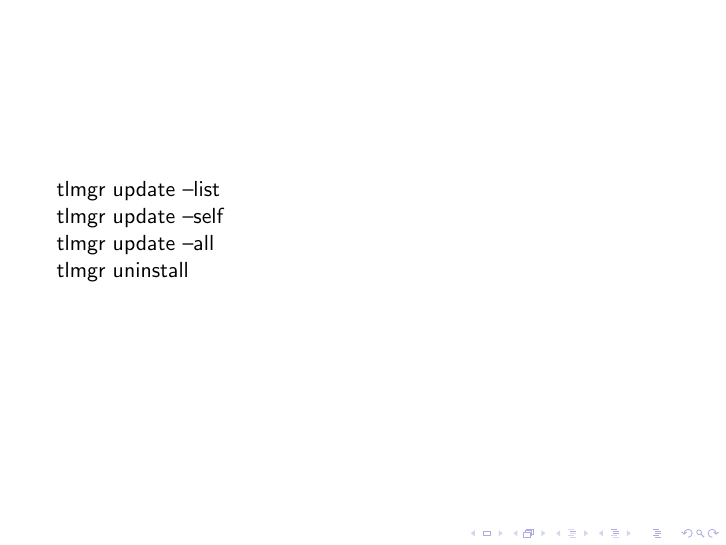
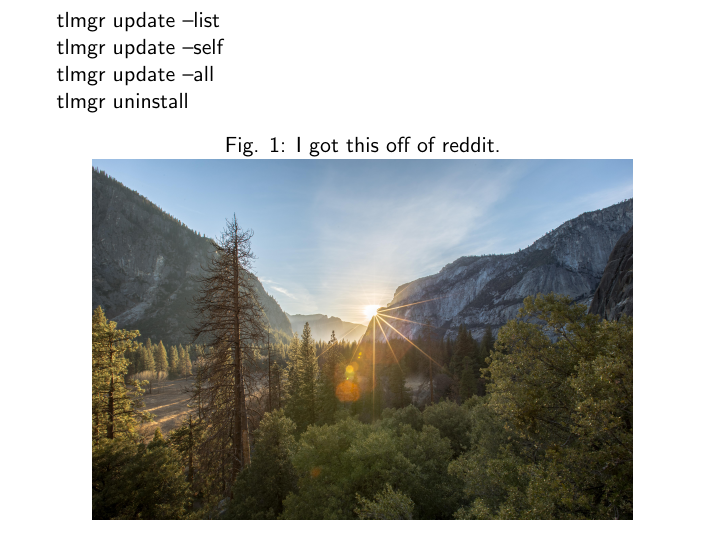
Before and after one commit to crispyman/LaTeX-Presentation, LaTeX slides (beamer.tex): page 4 of 6. Compiled offline with pdfLaTeX.

Commit message:
added picture, updated cowsay

```diff
--- a/beamer.tex
+++ b/beamer.tex
@@ -1,6 +1,8 @@
 \documentclass{beamer}
 \usepackage{minted}
+\usepackage{graphicx}
 \usepackage[utf8]{inputenc}
+\setbeamertemplate{navigation symbols}{}
 
 \title{\LaTeX}
 
@@ -72,6 +73,10 @@ tlmgr update --self
 tlmgr update --all
 
 tlmgr uninstall
+\begin{figure}{Fig. 1: I got this off of reddit.}
+\centering
+\includegraphics[height=2.5in]{picture1}
+\end{figure}
 \end{frame}
 
 % bash stuff
```
Also changed, not shown: beamer.pdf, makefile, picture1.jpg (added), beamer.tex (1 more changed lines), 1 other file.
